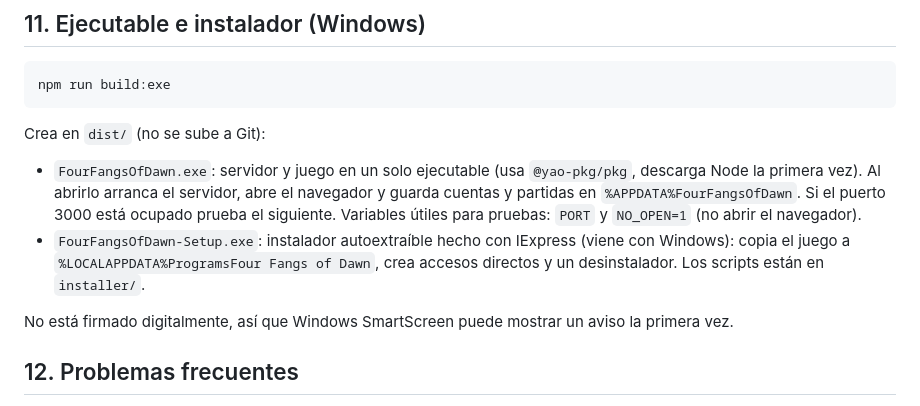
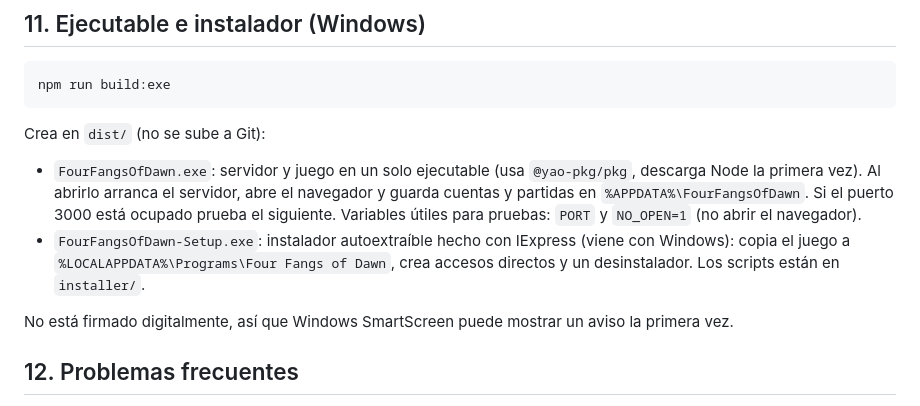
Before and after one commit to txaberOcio/four-fangs-of-dawn, a Markdown page: docs/DESARROLLO.md, the part around the change. Drawn GitHub-style.

Commit message:
Corrige las rutas de Windows en la documentacion
Co-Authored-By: Claude Sonnet 5.5 <noreply@anthropic.com>

```diff
--- a/docs/DESARROLLO.md
+++ b/docs/DESARROLLO.md
@@ -128,8 +128,8 @@ npm run build:exe
 
 Crea en `dist/` (no se sube a Git):
 
-- `FourFangsOfDawn.exe`: servidor y juego en un solo ejecutable (usa `@yao-pkg/pkg`, descarga Node la primera vez). Al abrirlo arranca el servidor, abre el navegador y guarda cuentas y partidas en `%APPDATA%FourFangsOfDawn`. Si el puerto 3000 está ocupado prueba el siguiente. Variables útiles para pruebas: `PORT` y `NO_OPEN=1` (no abrir el navegador).
-- `FourFangsOfDawn-Setup.exe`: instalador autoextraíble hecho con IExpress (viene con Windows): copia el juego a `%LOCALAPPDATA%ProgramsFour Fangs of Dawn`, crea accesos directos y un desinstalador. Los scripts están en `installer/`.
+- `FourFangsOfDawn.exe`: servidor y juego en un solo ejecutable (usa `@yao-pkg/pkg`, descarga Node la primera vez). Al abrirlo arranca el servidor, abre el navegador y guarda cuentas y partidas en `%APPDATA%\FourFangsOfDawn`. Si el puerto 3000 está ocupado prueba el siguiente. Variables útiles para pruebas: `PORT` y `NO_OPEN=1` (no abrir el navegador).
+- `FourFangsOfDawn-Setup.exe`: instalador autoextraíble hecho con IExpress (viene con Windows): copia el juego a `%LOCALAPPDATA%\Programs\Four Fangs of Dawn`, crea accesos directos y un desinstalador. Los scripts están en `installer/`.
 
 No está firmado digitalmente, así que Windows SmartScreen puede mostrar un aviso la primera vez.
 
```
Also changed, not shown: README.md (+1 -1 lines).
